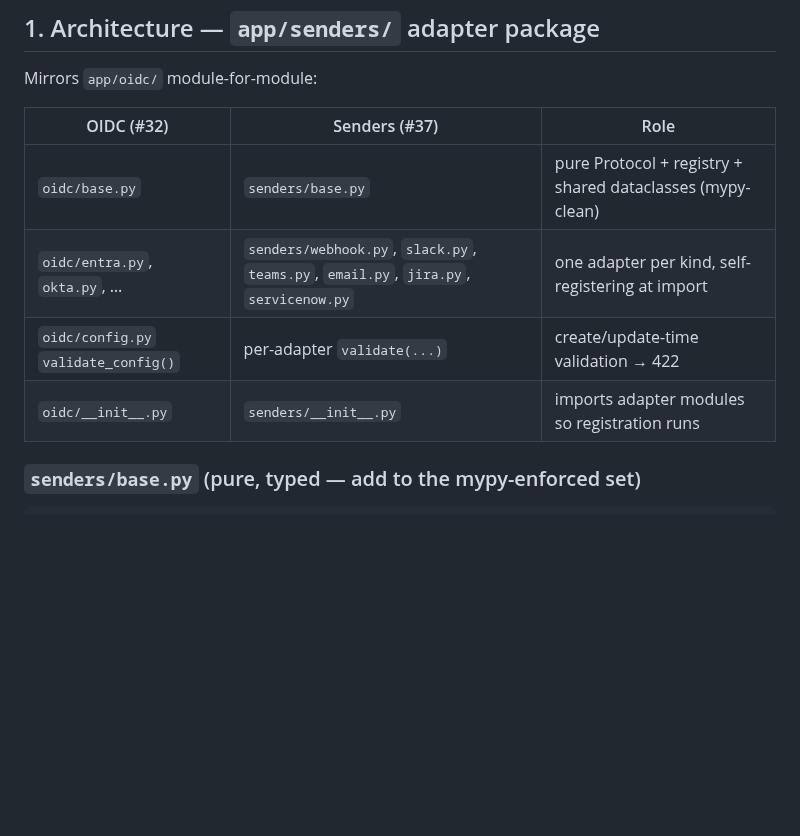
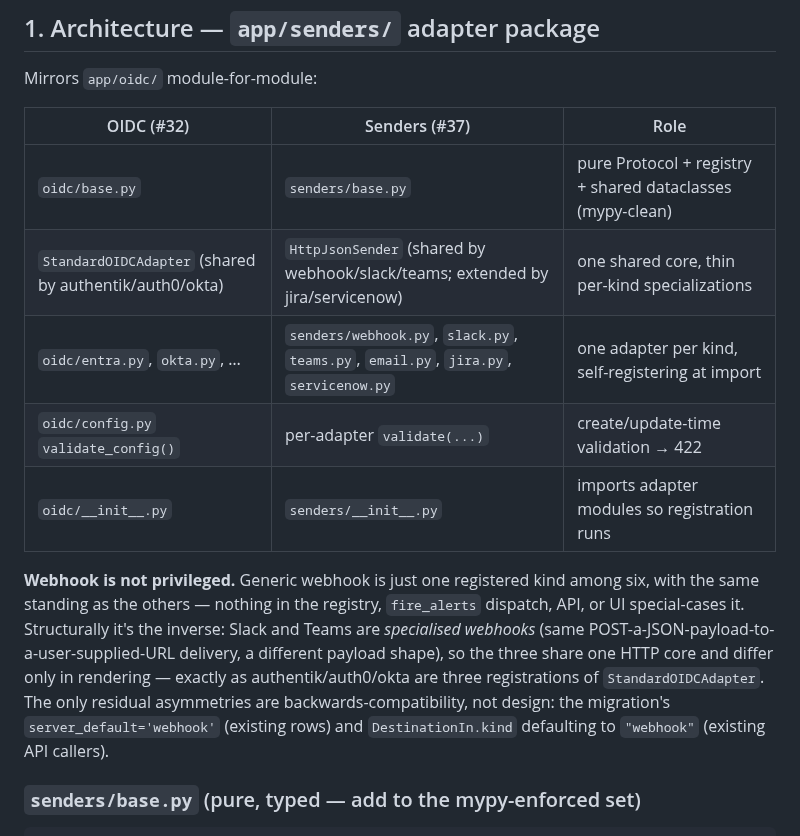
Before and after one commit to IcebergAI/IcebergEBS, a Markdown page: docs/plans/issue-37-outbound-integrations.md, the part around one of its changes. Drawn GitHub-style; blank space fills up the shorter version.

```diff
--- a/docs/plans/issue-37-outbound-integrations.md
+++ b/docs/plans/issue-37-outbound-integrations.md
@@ -22,9 +22,20 @@ Mirrors `app/oidc/` module-for-module:
 | OIDC (#32) | Senders (#37) | Role |
 |---|---|---|
 | `oidc/base.py` | `senders/base.py` | pure Protocol + registry + shared dataclasses (mypy-clean) |
+| `StandardOIDCAdapter` (shared by authentik/auth0/okta) | `HttpJsonSender` (shared by webhook/slack/teams; extended by jira/servicenow) | one shared core, thin per-kind specializations |
 | `oidc/entra.py`, `okta.py`, … | `senders/webhook.py`, `slack.py`, `teams.py`, `email.py`, `jira.py`, `servicenow.py` | one adapter per kind, self-registering at import |
 | `oidc/config.py` `validate_config()` | per-adapter `validate(...)` | create/update-time validation → 422 |
 | `oidc/__init__.py` | `senders/__init__.py` | imports adapter modules so registration runs |
+
+**Webhook is not privileged.** Generic webhook is just one registered kind among six,
+with the same standing as the others — nothing in the registry, `fire_alerts` dispatch,
+API, or UI special-cases it. Structurally it's the inverse: Slack and Teams are
+*specialised webhooks* (same POST-a-JSON-payload-to-a-user-supplied-URL delivery, a
+different payload shape), so the three share one HTTP core and differ only in
+rendering — exactly as authentik/auth0/okta are three registrations of
+`StandardOIDCAdapter`. The only residual asymmetries are backwards-compatibility, not
+design: the migration's `server_default='webhook'` (existing rows) and `DestinationIn.kind`
+defaulting to `"webhook"` (existing API callers).
 
 ### `senders/base.py` (pure, typed — add to the mypy-enforced set)
 
```
Also changed, not shown: other parts of docs/plans/issue-37-outbound-integrations.md (+42 -28 lines).
